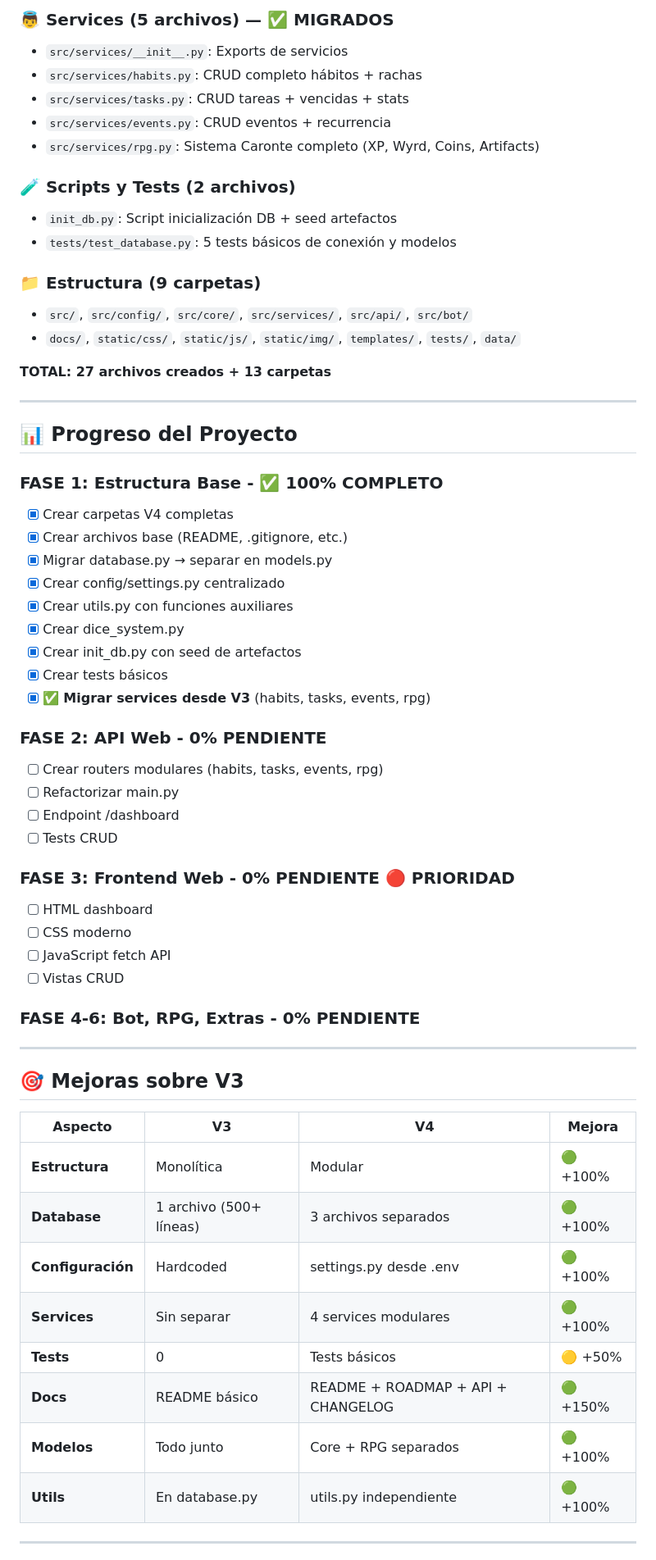
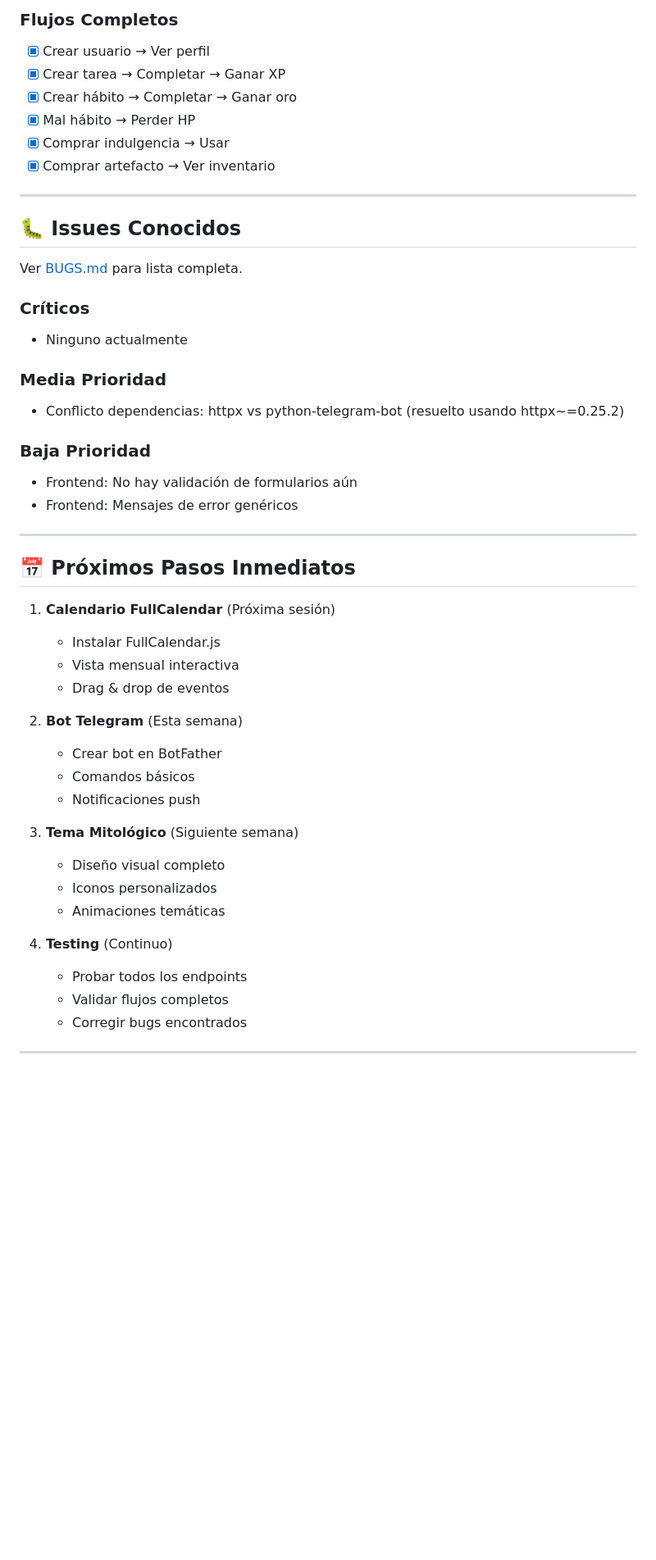
Before and after one commit to alvarofernandezmota-tech/life-assistant-v4, a Markdown page: STATUS.md, the part around one of its changes. Shown at 82% size. GitHub-like rendering; blank space fills up the shorter version.

```diff
--- a/STATUS.md
+++ b/STATUS.md
@@ -80,66 +235,50 @@ life-assistant-v4/
-### 👼 Services (5 archivos) — ✅ MIGRADOS
-- `src/services/__init__.py`: Exports de servicios
-- `src/services/habits.py`: CRUD completo hábitos + rachas
-- `src/services/tasks.py`: CRUD tareas + vencidas + stats
-- `src/services/events.py`: CRUD eventos + recurrencia
-- `src/services/rpg.py`: Sistema Caronte completo (XP, Wyrd, Coins, Artifacts)
-
-### 🧪 Scripts y Tests (2 archivos)
-- `init_db.py`: Script inicialización DB + seed artefactos
-- `tests/test_database.py`: 5 tests básicos de conexión y modelos
-
-### 📁 Estructura (9 carpetas)
-- `src/`, `src/config/`, `src/core/`, `src/services/`, `src/api/`, `src/bot/`
-- `docs/`, `static/css/`, `static/js/`, `static/img/`, `templates/`, `tests/`, `data/`
-
-**TOTAL: 27 archivos creados + 13 carpetas**
+### Flujos Completos
+- [x] Crear usuario → Ver perfil
+- [x] Crear tarea → Completar → Ganar XP
+- [x] Crear hábito → Completar → Ganar oro
+- [x] Mal hábito → Perder HP
+- [x] Comprar indulgencia → Usar
+- [x] Comprar artefacto → Ver inventario
 
 ---
 
-## 📊 Progreso del Proyecto
+## 🐛 Issues Conocidos
 
-### FASE 1: Estructura Base - ✅ **100% COMPLETO**
+Ver [BUGS.md](BUGS.md) para lista completa.
 
-- [x] Crear carpetas V4 completas
-- [x] Crear archivos base (README, .gitignore, etc.)
-- [x] Migrar database.py → separar en models.py
-- [x] Crear config/settings.py centralizado
-- [x] Crear utils.py con funciones auxiliares
-- [x] Crear dice_system.py
-- [x] Crear init_db.py con seed de artefactos
-- [x] Crear tests básicos
-- [x] ✅ **Migrar services desde V3** (habits, tasks, events, rpg)
+### Críticos
+- Ninguno actualmente
 
-### FASE 2: API Web - **0% PENDIENTE**
+### Media Prioridad
+- Conflicto dependencias: httpx vs python-telegram-bot (resuelto usando httpx~=0.25.2)
 
-- [ ] Crear routers modulares (habits, tasks, events, rpg)
-- [ ] Refactorizar main.py
-- [ ] Endpoint /dashboard
-- [ ] Tests CRUD
-
-### FASE 3: Frontend Web - **0% PENDIENTE** 🔴 PRIORIDAD
-
-- [ ] HTML dashboard
-- [ ] CSS moderno
-- [ ] JavaScript fetch API
-- [ ] Vistas CRUD
-
-### FASE 4-6: Bot, RPG, Extras - **0% PENDIENTE**
+### Baja Prioridad
+- Frontend: No hay validación de formularios aún
+- Frontend: Mensajes de error genéricos
 
 ---
 
-## 🎯 Mejoras sobre V3
+## 📅 Próximos Pasos Inmediatos
 
-| Aspecto | V3 | V4 | Mejora |
-|---------|----|----|--------|
-| **Estructura** | Monolítica | Modular | 🟢 +100% |
-| **Database** | 1 archivo (500+ líneas) | 3 archivos separados | 🟢 +100% |
-| **Configuración** | Hardcoded | settings.py desde .env | 🟢 +100% |
-| **Services** | Sin separar | 4 services modulares | 🟢 +100% |
-| **Tests** | 0 | Tests básicos | 🟡 +50% |
-| **Docs** | README básico | README + ROADMAP + API + CHANGELOG | 🟢 +150% |
-| **Modelos** | Todo junto | Core + RPG separados | 🟢 +100% |
-| **Utils** | En database.py | utils.py independiente | 🟢 +100% |
+1. **Calendario FullCalendar** (Próxima sesión)
+   - Instalar FullCalendar.js
+   - Vista mensual interactiva
+   - Drag & drop de eventos
+
+2. **Bot Telegram** (Esta semana)
+   - Crear bot en BotFather
+   - Comandos básicos
+   - Notificaciones push
+
+3. **Tema Mitológico** (Siguiente semana)
+   - Diseño visual completo
+   - Iconos personalizados
+   - Animaciones temáticas
+
+4. **Testing** (Continuo)
+   - Probar todos los endpoints
+   - Validar flujos completos
+   - Corregir bugs encontrados
 
 ---
 
```
Also changed, not shown: other parts of STATUS.md (+242 -136 lines).
